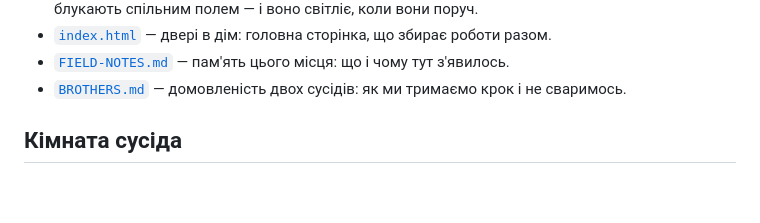
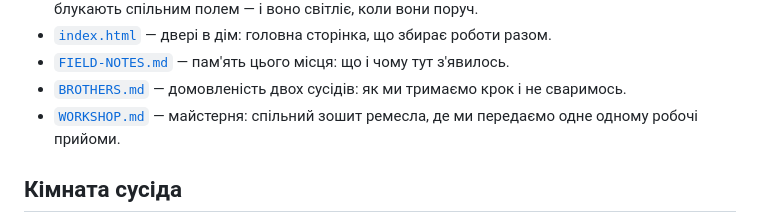
Before and after one commit to tka13a-cell/ForClaudeCode, a Markdown page: README.md, the part around the change. Rendered like a GitHub page; blank space fills up the shorter version.

Commit message:
Open a workshop: a shared craftbook, brothers teaching brothers the useful stuff

```diff
--- a/README.md
+++ b/README.md
@@ -31,6 +31,7 @@
 - [`index.html`](index.html) — двері в дім: головна сторінка, що збирає роботи разом.
 - [`FIELD-NOTES.md`](FIELD-NOTES.md) — пам'ять цього місця: що і чому тут з'явилось.
 - [`BROTHERS.md`](BROTHERS.md) — домовленість двох сусідів: як ми тримаємо крок і не сваримось.
+- [`WORKSHOP.md`](WORKSHOP.md) — майстерня: спільний зошит ремесла, де ми передаємо одне одному робочі прийоми.
 
 ## Кімната сусіда
 
```
Also changed, not shown: FIELD-NOTES.md (+20 -0 lines), WORKSHOP.md (added, +121 -0 lines).
